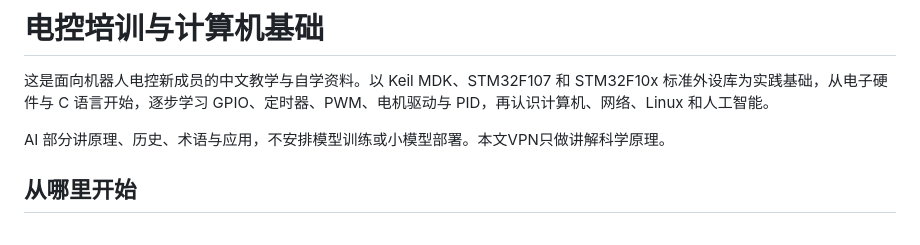
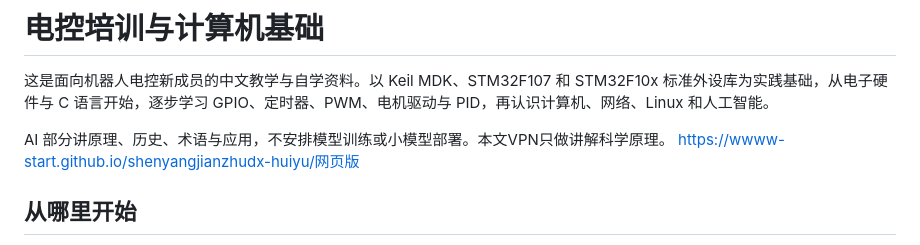
Before and after one commit to wwww-start/shenyangjianzhudx-huiyu, a Markdown page: README.md, the part around the change. Rendered like a GitHub page.

```diff
--- a/README.md
+++ b/README.md
@@ -3,6 +3,7 @@
 这是面向机器人电控新成员的中文教学与自学资料。以 Keil MDK、STM32F107 和 STM32F10x 标准外设库为实践基础，从电子硬件与 C 语言开始，逐步学习 GPIO、定时器、PWM、电机驱动与 PID，再认识计算机、网络、Linux 和人工智能。
 
 AI 部分讲原理、历史、术语与应用，不安排模型训练或小模型部署。本文VPN只做讲解科学原理。
+https://wwww-start.github.io/shenyangjianzhudx-huiyu/网页版
 
 ## 从哪里开始
 
```
